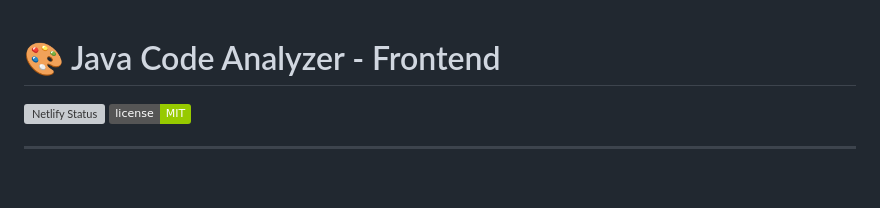
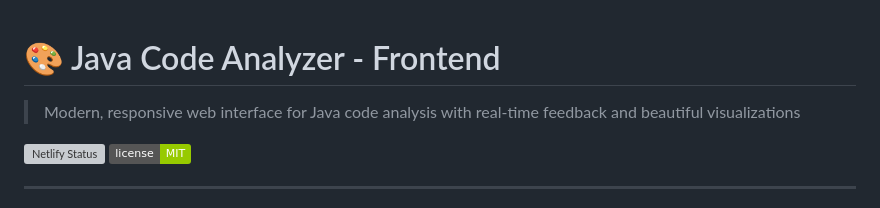
Before and after one commit to Hina7253/BMI-frontend, a Markdown page: README.md, the part around the change. GitHub-like rendering; badges without logos; blank space fills up the shorter version; grey boxes are pictures that could not be loaded.

Commit message:
Update README.md
Updated project description and removed extra line.

```diff
--- a/README.md
+++ b/README.md
@@ -1,6 +1,6 @@
 # 🎨 Java Code Analyzer - Frontend
 
-
+> Modern, responsive web interface for Java code analysis with real-time feedback and beautiful visualizations
 
 [![Netlify Status](https://api.netlify.com/api/v1/badges/your-badge-id/deploy-status)](https://app.netlify.com/sites/your-site/deploys)
 [![License](https://img.shields.io/badge/license-MIT-green)](../LICENSE)
```
